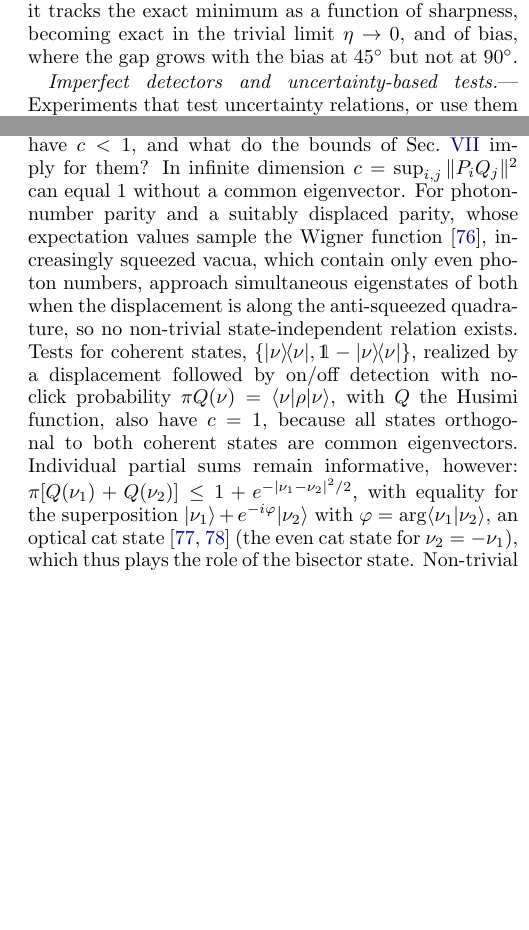
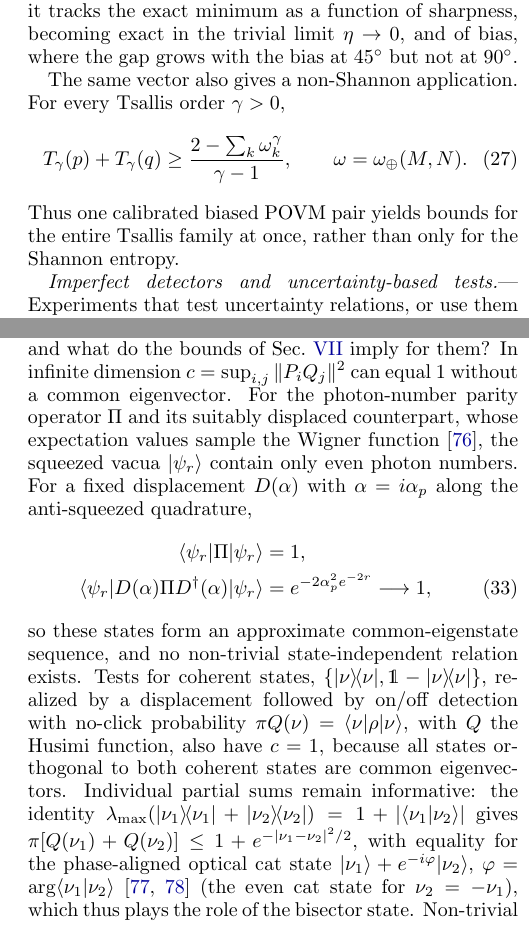
Before and after one commit to RuiZhu1/UncertaintyPrincipleofQubits, a LaTeX paper (paper/main.tex): two parts of the columns of pages 10 and 14 of 16 before the commit and two parts of the columns of pages 10 and 14 of 17 after it, joined at a grey line, cut so that both start at the same text, the shorter picture padded with empty space. Compiled offline with pdfLaTeX.

Commit message:
Add Tsallis application and clarify optics limits

```diff
--- a/paper/main.tex
+++ b/paper/main.tex
@@ -1059,6 +1059,17 @@ strict whenever $E_0$ and $F_0$ do not commute. Figure~\ref{fig:povm} shows that
 it tracks the exact minimum as a function of sharpness, becoming exact in the
 trivial limit $\eta\to0$, and of bias, where the gap grows with the bias at
 $45^\circ$ but not at $90^\circ$.
+
+The same vector also gives a non-Shannon application. For every Tsallis order
+$\gamma>0$,
+\begin{equation}
+  T_\gamma(p)+T_\gamma(q)\ge
+  \frac{2-\sum_k\omega_k^\gamma}{\gamma-1},
+  \qquad \omega=\omplus(M,N).
+  \label{eq:tsallis-povm}
+\end{equation}
+Thus one calibrated biased POVM pair yields bounds for the entire Tsallis family
+at once, rather than only for the Shannon entropy.
 
 \emph{Imperfect detectors and uncertainty-based tests.}---Experiments that
 test uncertainty relations, or use them to certify entanglement or steering,
@@ -1494,22 +1506,32 @@ open.
 (v) \emph{Binary measurements on light modes.} Which experimentally accessible
 binary measurements on a light mode have $c<1$, and what do the bounds of
 Sec.~\ref{sec:dimd} imply for them? In infinite dimension
-$c=\sup_{i,j}\|P_iQ_j\|^2$ can equal $1$ without a common eigenvector. For
-photon-number parity and a suitably displaced parity, whose expectation values
-sample the Wigner function~\cite{Royer1977}, increasingly squeezed vacua, which
-contain only even photon numbers, approach simultaneous eigenstates of both when
-the displacement is along the anti-squeezed quadrature, so no non-trivial
-state-independent relation exists. Tests for coherent states,
+$c=\sup_{i,j}\|P_iQ_j\|^2$ can equal $1$ without a common eigenvector. For the
+photon-number parity operator $\Pi$ and its suitably displaced counterpart, whose
+expectation values
+sample the Wigner function~\cite{Royer1977}, the squeezed vacua $\ket{\psi_r}$
+contain only even photon numbers. For a fixed displacement $D(\alpha)$ with
+$\alpha=i\alpha_p$ along the anti-squeezed quadrature,
+\begin{align}
+  \bra{\psi_r}\Pi\ket{\psi_r}&=1,\notag\\
+  \bra{\psi_r}D(\alpha)\Pi D^\dagger(\alpha)\ket{\psi_r}
+  &=e^{-2\alpha_p^2e^{-2r}}\longrightarrow1,
+  \label{eq:parity-sequence}
+\end{align}
+so these states form an approximate common-eigenstate sequence, and no
+non-trivial state-independent relation exists. Tests for coherent states,
 $\{\ket{\nu}\!\bra{\nu},\mathds{1}-\ket{\nu}\!\bra{\nu}\}$, realized by a
 displacement followed by on/off detection with no-click probability
 $\pi Q(\nu)=\bra{\nu}\rho\ket{\nu}$, with $Q$ the Husimi function, also have $c=1$,
 because all states orthogonal to both coherent states are common eigenvectors.
-Individual partial sums remain informative, however:
+Individual partial sums remain informative: the identity
+$\lambda_{\max}(\ket{\nu_1}\!\bra{\nu_1}+\ket{\nu_2}\!\bra{\nu_2})
+=1+|\langle\nu_1|\nu_2\rangle|$ gives
 $\pi[Q(\nu_1)+Q(\nu_2)]\le1+e^{-|\nu_1-\nu_2|^2/2}$, with equality for the
-superposition $\ket{\nu_1}+e^{-i\varphi}\ket{\nu_2}$ with
-$\varphi=\arg\langle\nu_1|\nu_2\rangle$, an optical cat
-state~\cite{Ourjoumtsev2007,Lewenstein2021} (the even cat state for
-$\nu_2=-\nu_1$), which thus plays the role of the bisector state. Non-trivial relations require $\|\{A,B\}\|<2$, as for
+phase-aligned optical cat state $\ket{\nu_1}+e^{-i\varphi}\ket{\nu_2}$,
+$\varphi=\arg\langle\nu_1|\nu_2\rangle$~\cite{Ourjoumtsev2007,Lewenstein2021}
+(the even cat state for $\nu_2=-\nu_1$), which thus plays the role of the
+bisector state. Non-trivial relations require $\|\{A,B\}\|<2$, as for
 the pseudospin operators of Ref.~\cite{Chen2002}, or for polarization
 measurements on single photons.
 
```
Also changed, not shown: code/verify_bounds.py (+8 -2 lines), paper/revision_notes.md (+10 -0 lines), README.md, paper/main.pdf, paper/main.tex (7 more changed lines).
